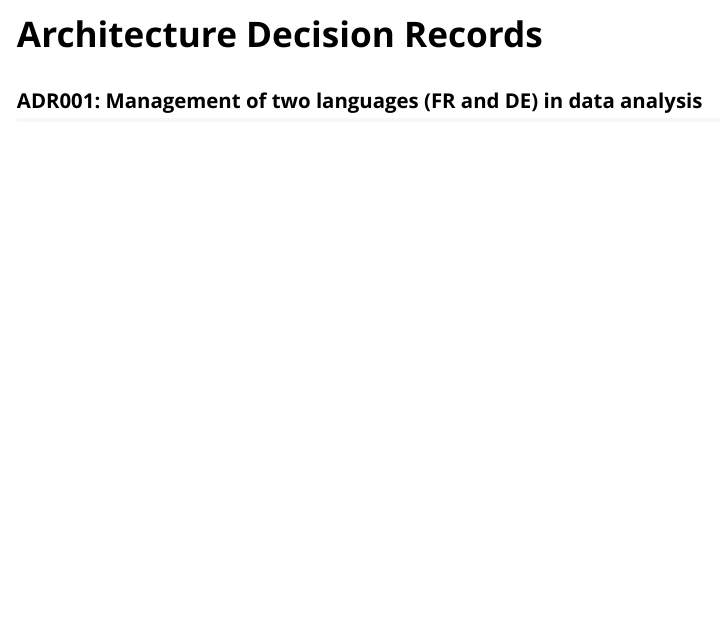
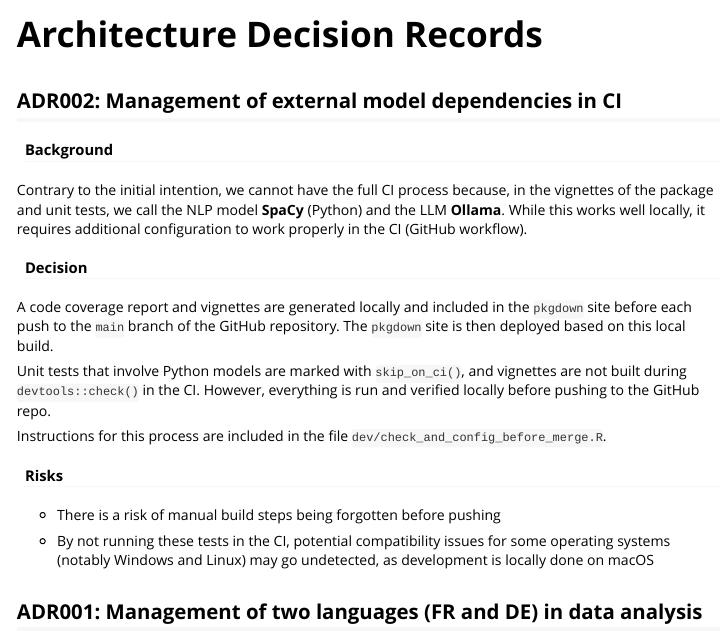
Before and after one commit to promotionsante/goodpracticestools, an R Markdown document (vignettes/tech-adr.Rmd): the page in a window 1100 px wide, from its top. Rendered offline with R 4.5, knitr and Pandoc, with nearby package versions.

Commit message:
chore: add a ADR about CI and NLP LLM

````diff
--- a/vignettes/tech-adr.Rmd
+++ b/vignettes/tech-adr.Rmd
@@ -13,6 +13,26 @@ knitr::opts_chunk$set(
   comment = "#>"
 )
 ```
+
+## ADR002: Management of external model dependencies in CI
+
+#### Background
+
+Contrary to the initial intention, we cannot have the full CI process because, in the vignettes of the package and unit tests, we call the NLP model **SpaCy** (Python) and the LLM **Ollama**. While this works well locally, it requires additional configuration to work properly in the CI (GitHub workflow).
+
+#### Decision
+
+A code coverage report and vignettes are generated locally and included in the `pkgdown` site before each push to the `main` branch of the GitHub repository. The `pkgdown` site is then deployed based on this local build.
+
+Unit tests that involve Python models are marked with `skip_on_ci()`, and vignettes are not built during `devtools::check()` in the CI. However, everything is run and verified locally before pushing to the GitHub repo.
+
+Instructions for this process are included in the file `dev/check_and_config_before_merge.R`.
+
+#### Risks
+
+- There is a risk of manual build steps being forgotten before pushing
+
+- By not running these tests in the CI, potential compatibility issues for some operating systems (notably Windows and Linux) may go undetected, as development is locally done on macOS
 
 ## ADR001: Management of two languages (FR and DE) in data analysis
 
````
Also changed, not shown: vignettes/tech-adr.Rmd (4 more changed lines).
